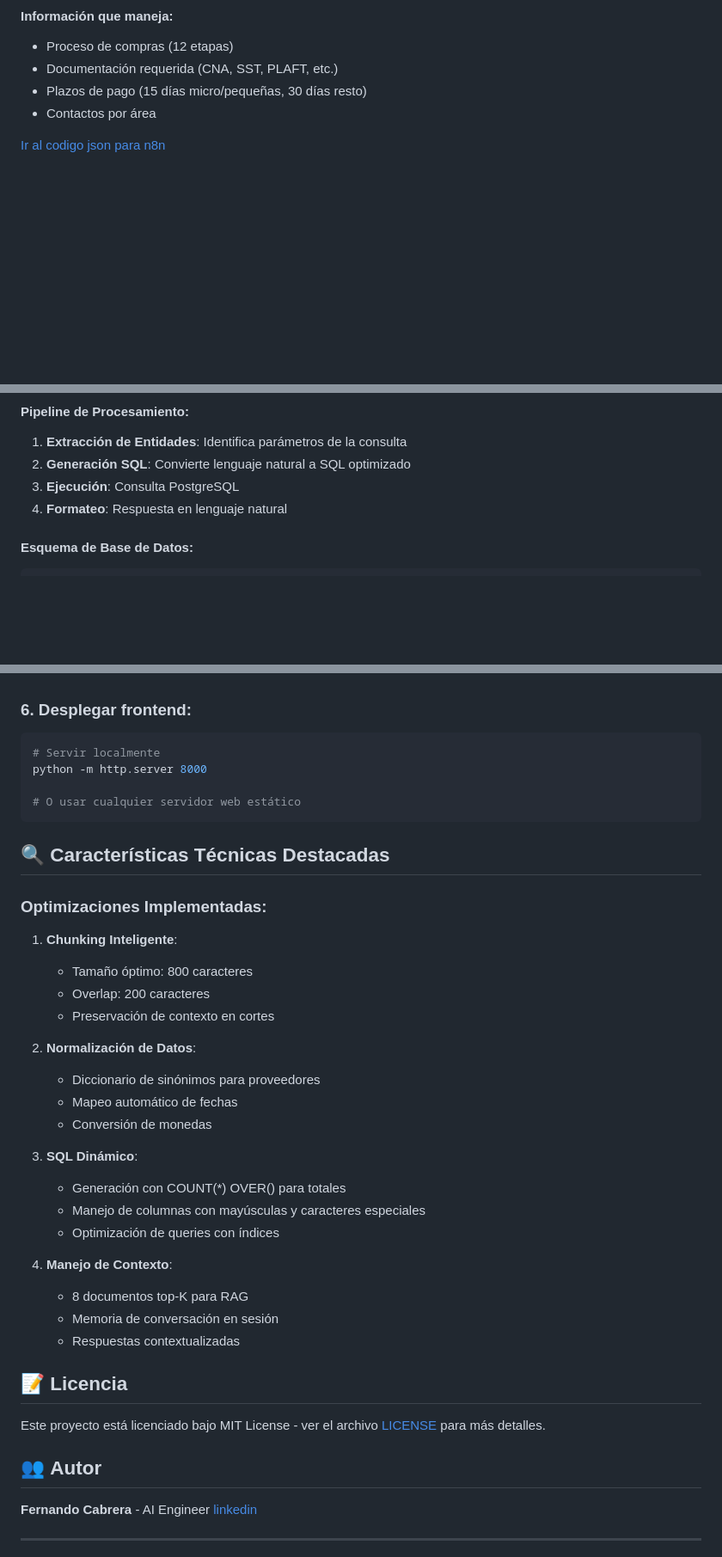
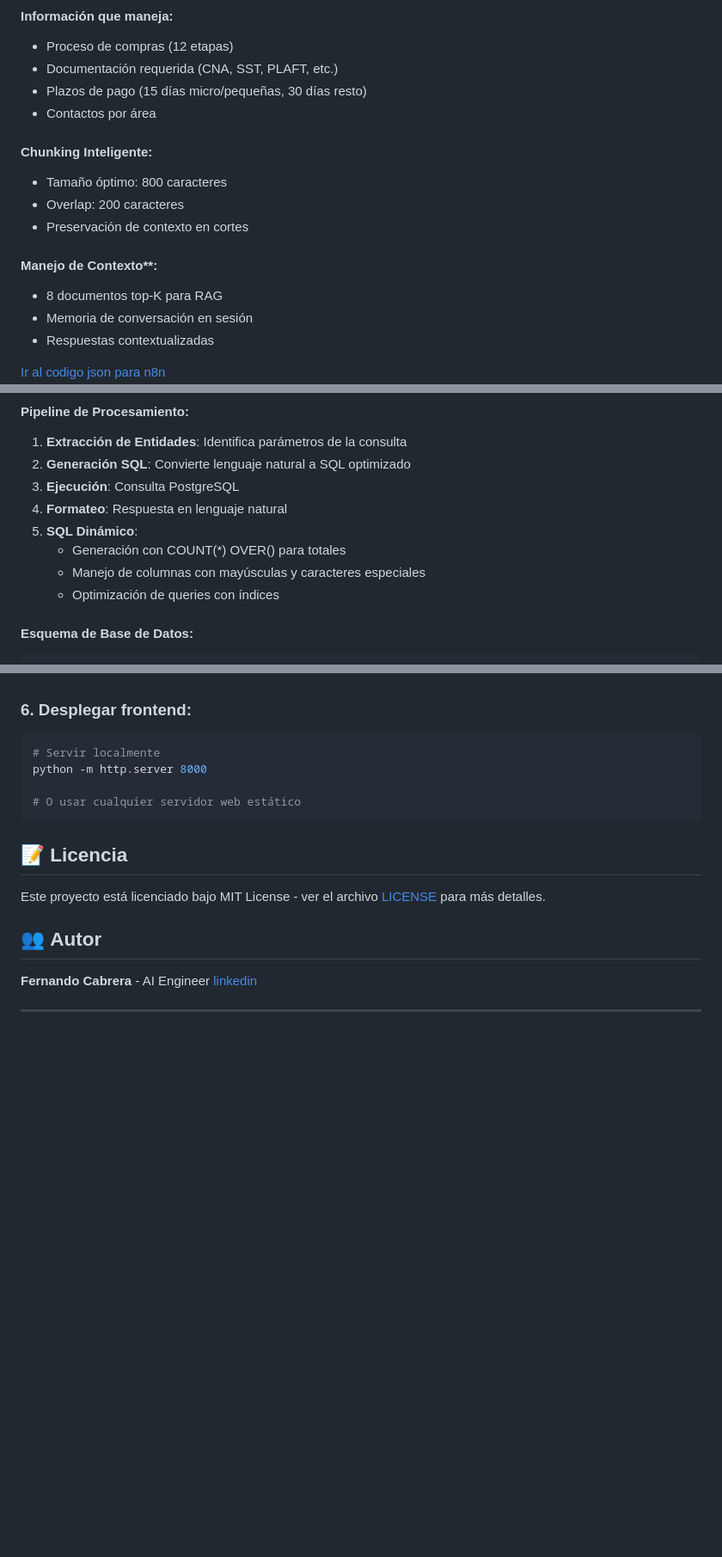
Before and after one commit to Ferx096/poc9_facturito, a Markdown page: README.md, 3 parts joined by grey strips. Shown: that part at 86% size. Rendered like a GitHub page; blank space fills up the shorter version.

````diff
--- a/README.md
+++ b/README.md
@@ -58,6 +58,16 @@ Maneja consultas sobre la Guía Operativa de Proveedores:
 - Plazos de pago (15 días micro/pequeñas, 30 días resto)
 - Contactos por área
 
+#### Chunking Inteligente:
+- Tamaño óptimo: 800 caracteres
+- Overlap: 200 caracteres
+- Preservación de contexto en cortes
+
+#### Manejo de Contexto**:
+- 8 documentos top-K para RAG
+- Memoria de conversación en sesión
+- Respuestas contextualizadas
+
 [Ir al codigo json para n8n](https://github.com/Ferx096/poc9_facturito/tree/main/n8n_json/agent_rag.json)
 ![rag](img/rag.png)
 
@@ -70,6 +80,10 @@ Consulta información transaccional en PostgreSQL:
 2. **Generación SQL**: Convierte lenguaje natural a SQL optimizado
 3. **Ejecución**: Consulta PostgreSQL
 4. **Formateo**: Respuesta en lenguaje natural
+5. **SQL Dinámico**:
+   - Generación con COUNT(*) OVER() para totales
+   - Manejo de columnas con mayúsculas y caracteres especiales
+   - Optimización de queries con índices
 
 #### Esquema de Base de Datos:
 ```sql
@@ -201,31 +189,6 @@ python -m http.server 8000
 ```
 
 
-## 🔍 Características Técnicas Destacadas
-
-### Optimizaciones Implementadas:
-
-1. **Chunking Inteligente**:
-   - Tamaño óptimo: 800 caracteres
-   - Overlap: 200 caracteres
-   - Preservación de contexto en cortes
-
-2. **Normalización de Datos**:
-   - Diccionario de sinónimos para proveedores
-   - Mapeo automático de fechas
-   - Conversión de monedas
-
-3. **SQL Dinámico**:
-   - Generación con COUNT(*) OVER() para totales
-   - Manejo de columnas con mayúsculas y caracteres especiales
-   - Optimización de queries con índices
-
-4. **Manejo de Contexto**:
-   - 8 documentos top-K para RAG
-   - Memoria de conversación en sesión
-   - Respuestas contextualizadas
-
-
 ## 📝 Licencia
 
 Este proyecto está licenciado bajo MIT License - ver el archivo [LICENSE](LICENSE) para más detalles.
````
Also changed, not shown: other parts of README.md (+7 -33 lines).
